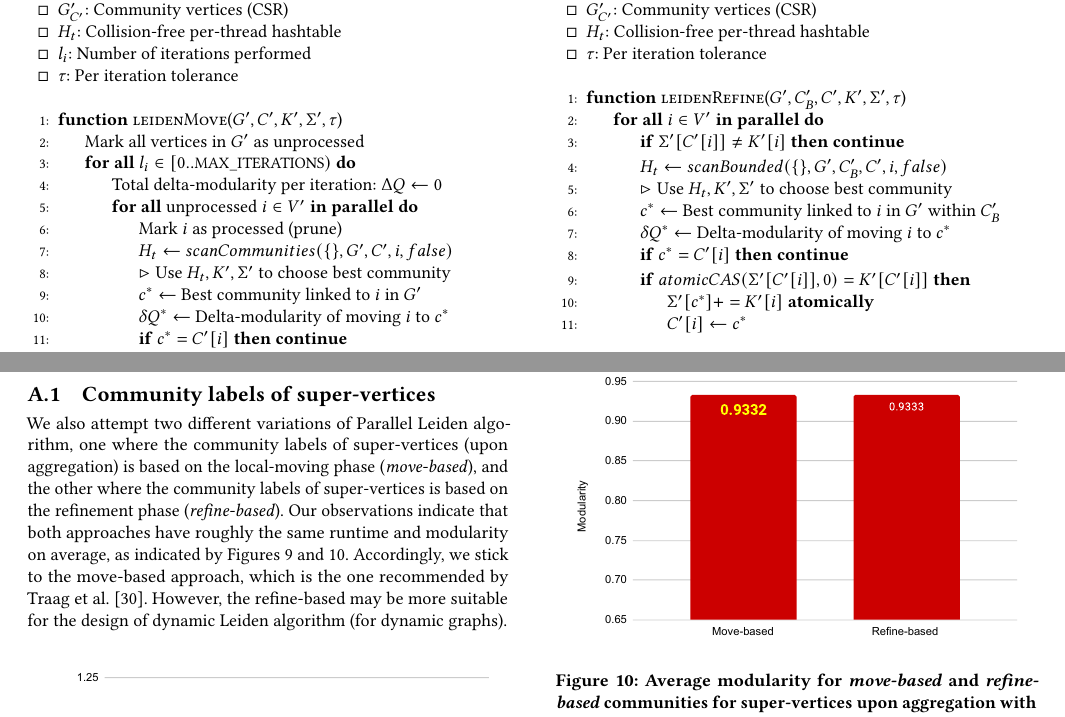
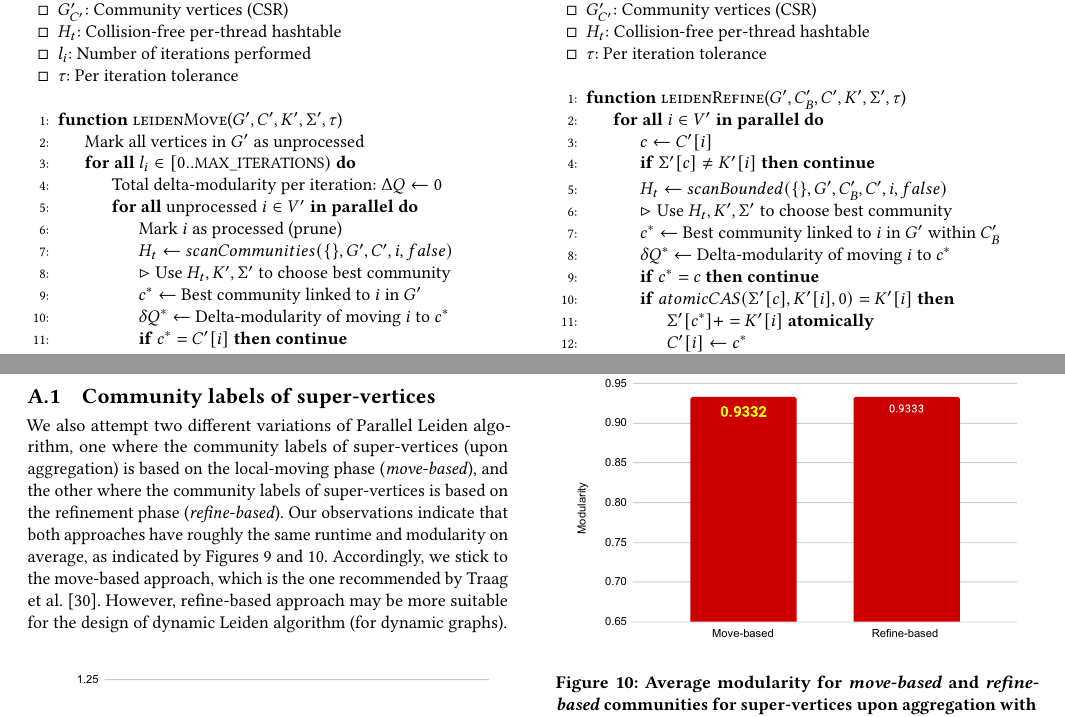
Before and after one commit to merferry/leiden-communities, a LaTeX paper (main.tex, which reads aa-appendix.tex, src/alg-leidenre.tex): two parts of pages 5 and 12 of 12, joined at a grey line, cut so that both start at the same text. Compiled offline with pdfLaTeX.

Commit message:
fix errors in using atomicCAS

```diff
--- a/aa-appendix.tex
+++ b/aa-appendix.tex
@@ -2,7 +2,7 @@
 
 \subsection{Community labels of super-vertices}
 
-We also attempt two different variations of Parallel Leiden algorithm, one where the community labels of super-vertices (upon aggregation) is based on the local-moving phase (\textit{move-based}), and the other where the community labels of super-vertices is based on the refinement phase (\textit{refine-based}). Our observations indicate that both approaches have roughly the same runtime and modularity on average, as indicated by Figures \ref{fig:leidenreopt-runtime} and \ref{fig:leidenreopt-modularity}. Accordingly, we stick to the move-based approach, which is the one recommended by Traag et al. \cite{com-traag19}. However, the refine-based may be more suitable for the design of dynamic Leiden algorithm (for dynamic graphs).
+We also attempt two different variations of Parallel Leiden algorithm, one where the community labels of super-vertices (upon aggregation) is based on the local-moving phase (\textit{move-based}), and the other where the community labels of super-vertices is based on the refinement phase (\textit{refine-based}). Our observations indicate that both approaches have roughly the same runtime and modularity on average, as indicated by Figures \ref{fig:leidenreopt-runtime} and \ref{fig:leidenreopt-modularity}. Accordingly, we stick to the move-based approach, which is the one recommended by Traag et al. \cite{com-traag19}. However, refine-based approach may be more suitable for the design of dynamic Leiden algorithm (for dynamic graphs).
 
 \input{src/fig-leidenreopt-runtime}
 \input{src/fig-leidenreopt-modularity}
--- a/src/alg-leidenre.tex
+++ b/src/alg-leidenre.tex
@@ -14,15 +14,16 @@
 
 \Function{leidenRefine}{$G', C'_B, C', K', \Sigma', \tau$} \label{alg:leidenre--move-begin}
   \ForAll{$i \in V'$ \textbf{in parallel}} \label{alg:leidenre--loop-vertices-begin}
-    \If{$\Sigma'[C'[i]] \neq K'[i]$} \textbf{continue} \label{alg:leidenre--check-isolated}
+    \State $c \gets C'[i]$
+    \If{$\Sigma'[c] \neq K'[i]$} \textbf{continue} \label{alg:leidenre--check-isolated}
     \EndIf
     \State $H_t \gets scanBounded(\{\}, G', C'_B, C', i, false)$ \label{alg:leidenre--scan}
     \State $\rhd$ Use $H_t, K', \Sigma'$ to choose best community
     \State $c^* \gets$ Best community linked to $i$ in $G'$ within $C'_B$ \label{alg:leidenre--best-community-begin}
     \State $\delta Q^* \gets$ Delta-modularity of moving $i$ to $c^*$ \label{alg:leidenre--best-community-end}
-    \If{$c^* = C'[i]$} \textbf{continue} \label{alg:leidenre--best-community-same}
+    \If{$c^* = c$} \textbf{continue} \label{alg:leidenre--best-community-same}
     \EndIf
-    \If{$atomicCAS(\Sigma'[C'[i]], 0) = K'[C'[i]]$} \label{alg:leidenre--perform-move-begin}
+    \If{$atomicCAS(\Sigma'[c], K'[i], 0) = K'[i]$} \label{alg:leidenre--perform-move-begin}
       \State $\Sigma'[c^*] += K'[i]$ \textbf{atomically}
       \State $C'[i] \gets c^*$ \label{alg:leidenre--perform-move-end}
     \EndIf
```
